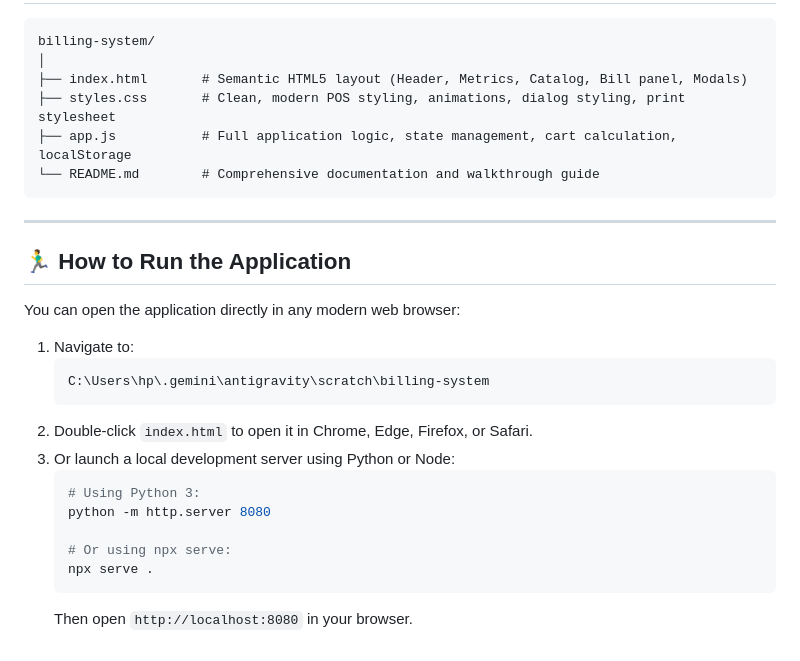
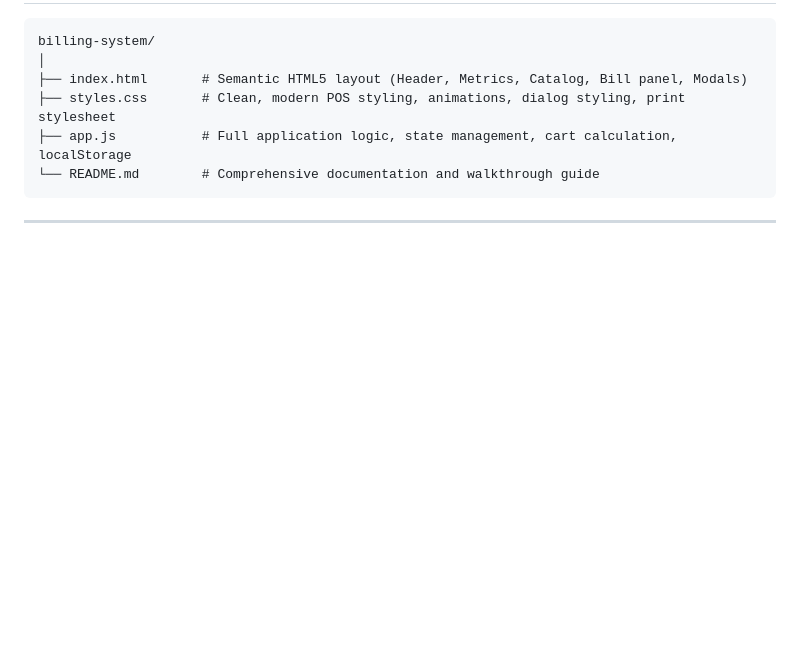
Before and after one commit to velgode-pakirsab-shaik-gouse1430/Smart-Billing-System-, a Markdown page: README.md, the part around the change. Rendered like a GitHub page; blank space fills up the shorter version.

Commit message:
all changes are done

````diff
--- a/README.md
+++ b/README.md
@@ -53,22 +53,3 @@ billing-system/
 ```
 
 ---
-
-## 🏃‍♂️ How to Run the Application
-
-You can open the application directly in any modern web browser:
-
-1. Navigate to:
-   ```
-   C:\Users\hp\.gemini\antigravity\scratch\billing-system
-   ```
-2. Double-click `index.html` to open it in Chrome, Edge, Firefox, or Safari.
-3. Or launch a local development server using Python or Node:
-   ```bash
-   # Using Python 3:
-   python -m http.server 8080
-
-   # Or using npx serve:
-   npx serve .
-   ```
-   Then open `http://localhost:8080` in your browser.
````
